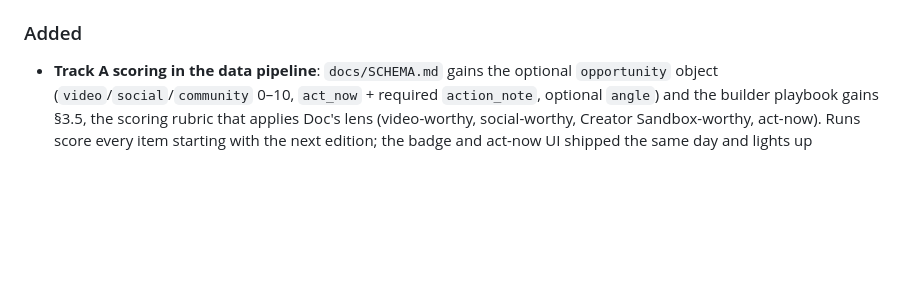
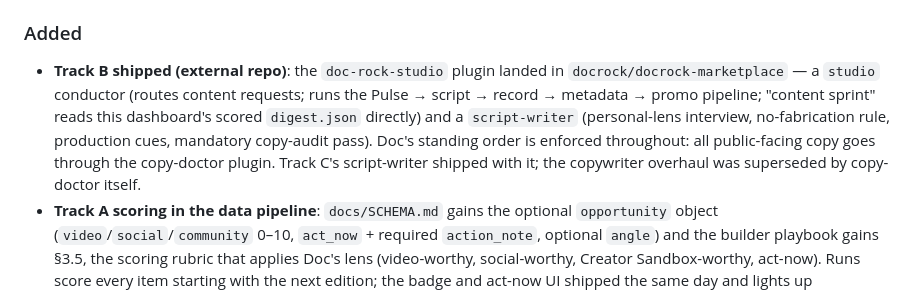
Before and after one commit to docrock/ai-news-dashboard, a Markdown page: CHANGELOG.md, the part around the change. Rendered like a GitHub page; blank space fills up the shorter version.

```diff
--- a/CHANGELOG.md
+++ b/CHANGELOG.md
@@ -9,6 +9,7 @@ Notable changes to Doc Rock's AI Pulse. The routine twice-daily digest data refr
 - **Restyle built and shipped**: `index.html`, `assets/style.css`, and `assets/app.js` rebuilt against the Claude Design handoff (`UI-README.md` + `pulse-tokens.css`). New masthead with logotype, dateline bar, Montserrat/Bitter type, category icons, responsive card grid, redesigned states with skeleton loading, and Track A's UI: opportunity badges (🎬/📣/🏖️ at score ≥ 7), act-now cards with action strips, and the "⚡ Action needed" filter pill with live count. Old editions without `opportunity` data render unchanged (verified against the July 1 morning archive). Also fixed en route: `hidden` attribute vs `display:flex` conflict on state panels; edition badge now tolerates values beyond morning/midday.
 
 ### Added
+- **Track B shipped (external repo)**: the `doc-rock-studio` plugin landed in `docrock/docrock-marketplace` — a `studio` conductor (routes content requests; runs the Pulse → script → record → metadata → promo pipeline; "content sprint" reads this dashboard's scored `digest.json` directly) and a `script-writer` (personal-lens interview, no-fabrication rule, production cues, mandatory copy-audit pass). Doc's standing order is enforced throughout: all public-facing copy goes through the copy-doctor plugin. Track C's script-writer shipped with it; the copywriter overhaul was superseded by copy-doctor itself.
 - **Track A scoring in the data pipeline**: `docs/SCHEMA.md` gains the optional `opportunity` object (`video`/`social`/`community` 0–10, `act_now` + required `action_note`, optional `angle`) and the builder playbook gains §3.5, the scoring rubric that applies Doc's lens (video-worthy, social-worthy, Creator Sandbox-worthy, act-now). Runs score every item starting with the next edition; the badge and act-now UI shipped the same day and lights up automatically.
 - `.claude/launch.json` — local preview server config for build verification.
 - **Claude Design restyle handoff landed** (from the "Doc Rock's AI Pulse Redesign" project, exported manually and dropped into the repo):
```
Also changed, not shown: HANDOFF.md (+2 -2 lines).
